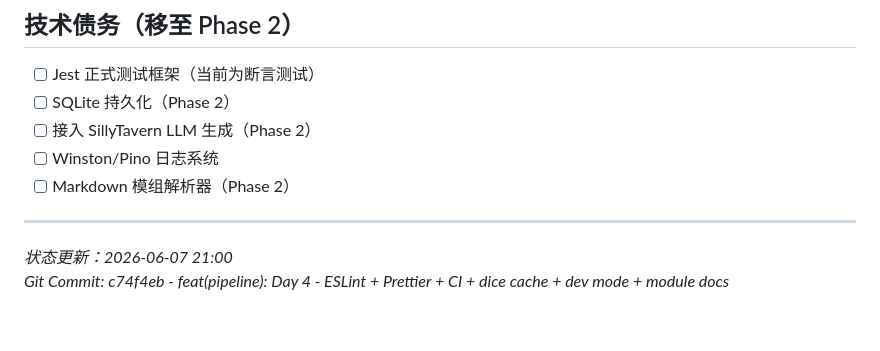
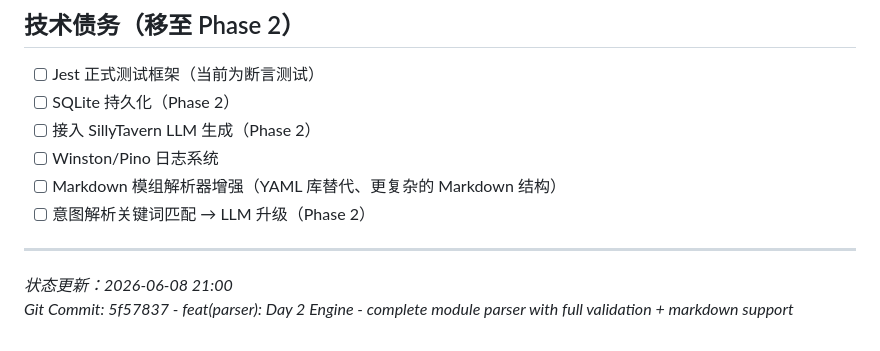
Before and after one commit to kings9527/sillytavern-ai-gm, a Markdown page: project-status.md, the part around one of its changes. Rendered like a GitHub page.

Commit message:
docs: update project-status for Day 2 Engine - module parser completion

```diff
--- a/project-status.md
+++ b/project-status.md
@@ -214,9 +270,10 @@
 - [ ] SQLite 持久化（Phase 2）
 - [ ] 接入 SillyTavern LLM 生成（Phase 2）
 - [ ] Winston/Pino 日志系统
-- [ ] Markdown 模组解析器（Phase 2）
+- [ ] Markdown 模组解析器增强（YAML 库替代、更复杂的 Markdown 结构）
+- [ ] 意图解析关键词匹配 → LLM 升级（Phase 2）
 
 ---
 
-*状态更新：2026-06-07 21:00*
-*Git Commit: c74f4eb - feat(pipeline): Day 4 - ESLint + Prettier + CI + dice cache + dev mode + module docs*
+*状态更新：2026-06-08 21:00*
+*Git Commit: 5f57837 - feat(parser): Day 2 Engine - complete module parser with full validation + markdown support*
```
Also changed, not shown: other parts of project-status.md (+56 -0 lines).
